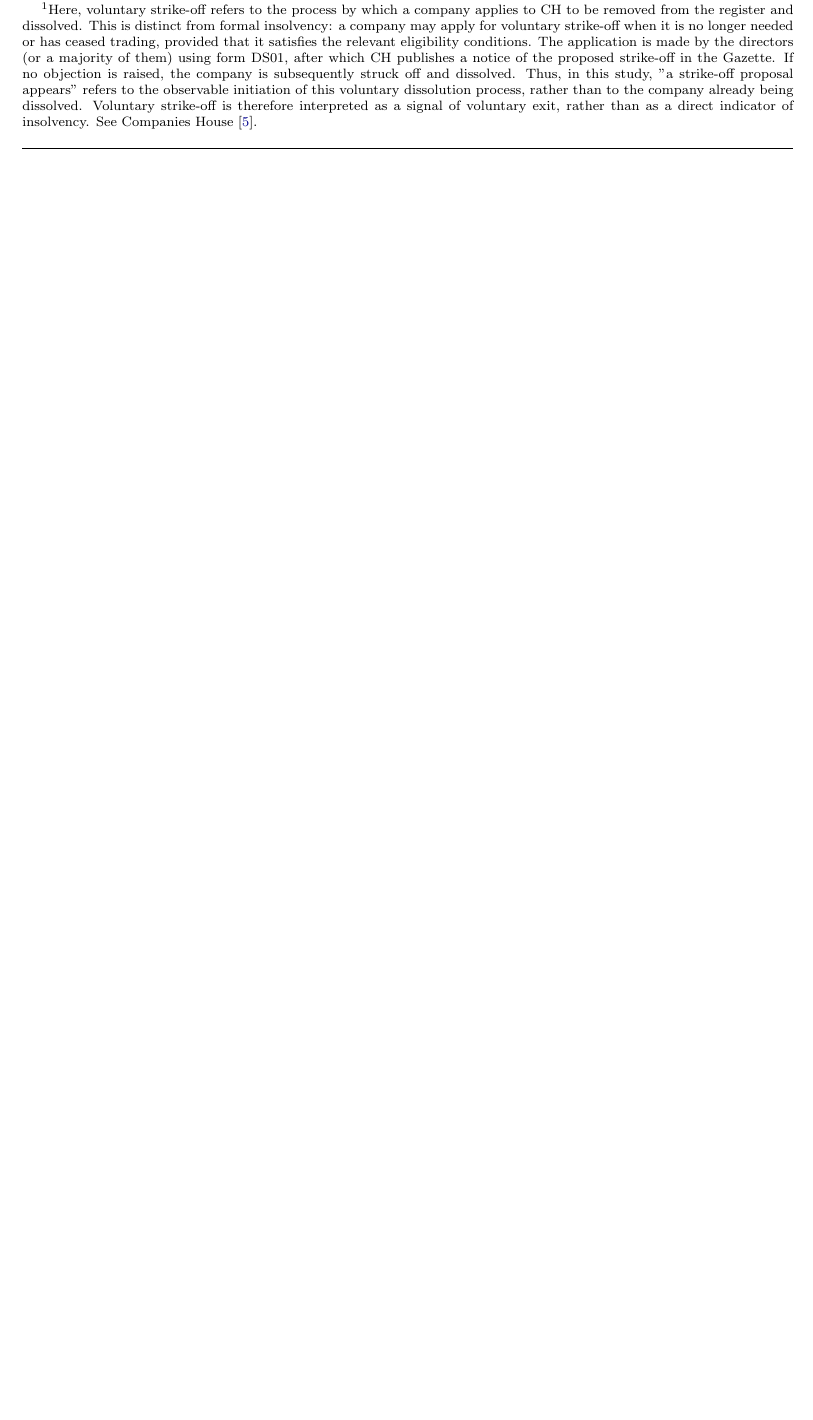
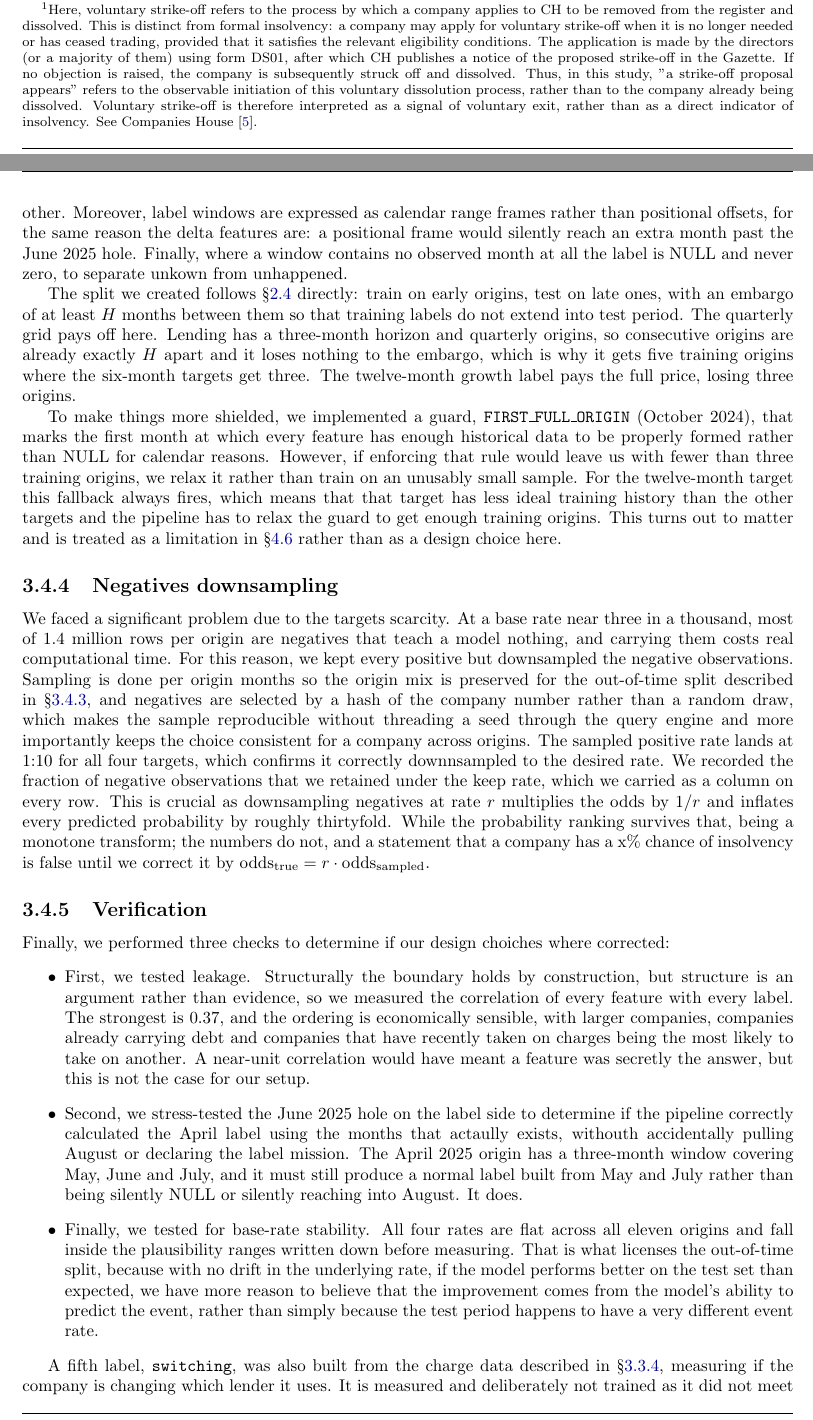
Before and after one commit to Viklin41/lloyds-commercial-banking-intelligence-2026, a LaTeX thesis (latex-report/lloyds-commercial-banking-intelligence-report-draft.tex): part of page 28 of 49 before the commit and two parts of pages 28 and 29 of 51 after it, the two joined at a grey line, cut so that both start at the same text, the shorter picture padded with empty space. Compiled offline with pdfLaTeX.

Commit message:
Finished ch 3.4

```diff
--- a/latex-report/lloyds-commercial-banking-intelligence-report-draft.tex
+++ b/latex-report/lloyds-commercial-banking-intelligence-report-draft.tex
@@ -450,22 +451,35 @@ The four targets are set out in Table ~\ref{tab:targets}. All four are condition
 \subsection{Distress logic evolution \& Growth signal segments  }
 The original plan defined the distress label as Active at \texttt{t} and non-Active by \texttt{t+H}, this meant that if a company disappeared from the Actice category for any reason, it was laelled as a general distress. That runs at roughly four per cent, and about ninety per cent of it is voluntary strike-off: dormant micro-companies quietly closing. That is not a credit event, and we assumed no bank wants it in a risk model. We therefore narrowed the definition to genuine insolvency status, explicitly listing the ten relevant statuses rather than relying on text matching. This ensures that any new, unexpected status is flagged rather than silently missed. This dropped the rate to about 0.34\%. We model both outcomes, separately, as Credit Risk Exposure and Voluntary Exit, because they are different questions with different audiences and blending them lets the loud label drown the important one.
 
-We compared the two outcomes to determine if this was the right. Restricted to rows
-where both labels are defined, a company that proposes a strike-off is less likely than
-average to enter genuine insolvency, at a lift of 0.59. The two also separate cleanly and in
-opposite directions on company age: voluntary exit runs at 14.6\% for companies under two years
-old and falls to 3.1\% past twenty, while genuine insolvency runs at 0.05\% under two years and
-rises with age. Those are two different phenomena, a dormant shell being abandoned and an established trading business failing, and merging them would have produced a risk model
-predominantly about the former.
+We compared the two outcomes to determine if this was the right. Restricted to rows where both labels are defined, a company that proposes a strike-off is less likely than average to enter genuine insolvency, at a lift of 0.59. The two also separate cleanly and in
+opposite directions on company age: voluntary exit runs at 14.6\% for companies under two years old and falls to 3.1\% past twenty, while genuine insolvency runs at 0.05\% under two years and rises with age. Those are two different phenomena, a dormant shell being abandoned and an established trading business failing, and merging them would have produced a risk model predominantly about the former.
 
 Delving deeper into this distinction, we measured whether a company was still sitting in "Proposal to Strike off" at exactly \texttt{t+6} and reported 3.4 to 3.8\%. The shipped label measures whether a proposal appeared at any month in the window and reports 6.7 to 8.5\%. Both numbers are correct about what they measure, and the entire gap is proposals raised and then withdrawn, which happens routinely once a company files its overdue accounts and accounts for about half of all proposals at every origin. We keep the event definition for two reasons. A proposal raised and withdrawn is still the moment a relationship manager wanted to know about, and it is specifically the half where intervention was still possible; defining it away because the company recovered would discard exactly those cases. And a state read off a single month is hostage to that month existing, which, given that June 2025 does not, is not a property we want any label to depend on. The honest cost is that Voluntary Exit means a strike-off process started, not that the company died. We flag this in the report as it requires caution when interpreting.
 
-One further definitional care: the \texttt{segment} field mixes real size tiers with filing states such as Dormant and No Filings, so a naive "segment changed" test runs at about thirteen per cent over
-twelve months and is mostly filing churn rather than growth. The growth label therefore ranks
-only the four genuine tiers, and companies with no rank are excluded from the label rather than
-assigned to one.
+One further definitional care: the \texttt{segment} field mixes real size tiers with filing states such as Dormant and No Filings, so a naive "segment changed" test runs at about thirteen per cent over twelve months and is mostly filing churn rather than growth. The growth label therefore ranks only the four genuine tiers, and companies with no rank are excluded from the label rather than assigned to one.
 
-\subsection{}
+\subsection{Quarterly Origins \& Train/Test Split design choices}
+\label{sec:train-test-split-logic}
+We decided to keep the the label origins quarterly rather than creating a training example for every month. This is done so each company contributes one observation every three months rather than a sequence of near-identical monthly observations, and the three-month lending windows do not overlap. This causes the six- and twelve-month targets to overlap by factors of two (6/3) and four (12/3) respectively. This is particularly dangerous for leakage as the same company can appear multiple times in training and validation if the split is performed randomly. For this reason we apply a grouped cross-validation in \S\ref{sec:pipeline}, splitting between training and validation by keeping the same company's observation across one or the other. Moreover, label windows are expressed as calendar range frames rather than positional offsets, for the same reason the delta features are: a positional frame would silently reach an extra month past the June 2025 hole. Finally, where a window contains no observed month at all the label is NULL and never zero, to separate unkown from unhappened.
+
+The split we created follows \S\ref{sec:leakage-bg} directly: train on early origins, test on late ones, with an embargo of at least $H$ months between them so that training labels do not extend into test period. The quarterly grid pays off here. Lending has a three-month horizon and quarterly origins, so consecutive origins are already exactly $H$ apart and it loses nothing to the embargo, which is why it gets five training origins where the six-month targets get three. The twelve-month growth label pays the full price, losing three origins.
+
+To make things more shielded, we implemented a guard, \texttt{FIRST\_FULL\_ORIGIN} (October 2024), that marks the first month at which every feature has enough historical data to be properly formed rather than NULL for calendar reasons. However, if enforcing that rule would leave us with fewer than three training origins, we relax it rather than train on an unusably small sample. For the twelve-month target this fallback always fires, which means that that target has less ideal training history than the other targets and the pipeline has to relax the guard to get enough training origins. This turns out to matter and is treated as a limitation in \S\ref{sec:limits} rather than as a design choice here.
+
+\subsection{Negatives downsampling}
+We faced a significant problem due to the targets scarcity. At a base rate near three in a thousand, most of 1.4 million rows per origin are negatives that teach a model nothing, and carrying them costs real computational time. For this reason, we kept every positive but downsampled the negative observations. Sampling is done per origin months so the origin mix is preserved for the out-of-time split described in \S\ref{sec:train-test-split-logic}, and negatives are selected by a hash of the company number rather than a random draw, which makes the sample reproducible without threading a seed through the query engine and more importantly keeps the choice consistent for a company across origins. The sampled positive rate lands at 1:10 for all four targets, which confirms it correctly downnsampled to the desired rate. We recorded the fraction of negative observations that we retained under the keep rate, which we carried as a column on every row. This is crucial as downsampling negatives at rate $r$ multiplies the odds by $1/r$ and inflates every predicted probability by roughly thirtyfold. While the probability ranking survives that, being a monotone transform; the numbers do not, and a statement that a company has a x\% chance of insolvency is false until we correct it by
+$\text{odds}_{\text{true}} = r \cdot \text{odds}_{\text{sampled}}$.
+
+\subsection{Verification}
+Finally, we performed three checks to determine if our design choiches where corrected:
+\begin{itemize}
+    \item First, we tested leakage. Structurally the boundary holds by construction, but structure is an argument rather than evidence, so we measured the correlation of every feature with every label. The strongest is 0.37, and the ordering is economically sensible, with larger companies, companies already carrying debt and companies that have recently taken on charges being the most likely to take on another. A near-unit correlation would have meant a feature was secretly the answer, but this is not the case for our setup.
+    \item Second, we stress-tested the June 2025 hole on the label side to determine if the pipeline correctly calculated the April label using the months that actaully exists, withouth accidentally pulling August or declaring the label mission. The April 2025 origin has a three-month window
+covering May, June and July, and it must still produce a normal label built from May and July rather than being silently NULL or silently reaching into August. It does.
+\item Finally, we tested for base-rate stability. All four rates are flat across all eleven origins and fall inside the plausibility ranges written down before measuring. That is what licenses the out-of-time split, because with no drift in the underlying rate, if the model performs better on the test set than expected, we have more reason to believe that the improvement comes from the model's ability to predict the event, rather than simply because the test period happens to have a very different event rate.
+\end{itemize}
+
+A fifth label, \texttt{switching}, was also built from the charge data described in \S\ref{sec:charges}, measuring if the company is changing which lender it uses. It is measured and deliberately not trained as it did not meet the pre-specified sample-size threshold for ML training. But in future work we would have attempted to develop this signal further.
 
 \section{The modelling pipeline as software}
 \note{Frame this as reproducibility engineering, not as plumbing.
```
Also changed, not shown: latex-report/lloyds-commercial-banking-intelligence-report-draft.tex (1 more changed lines).
